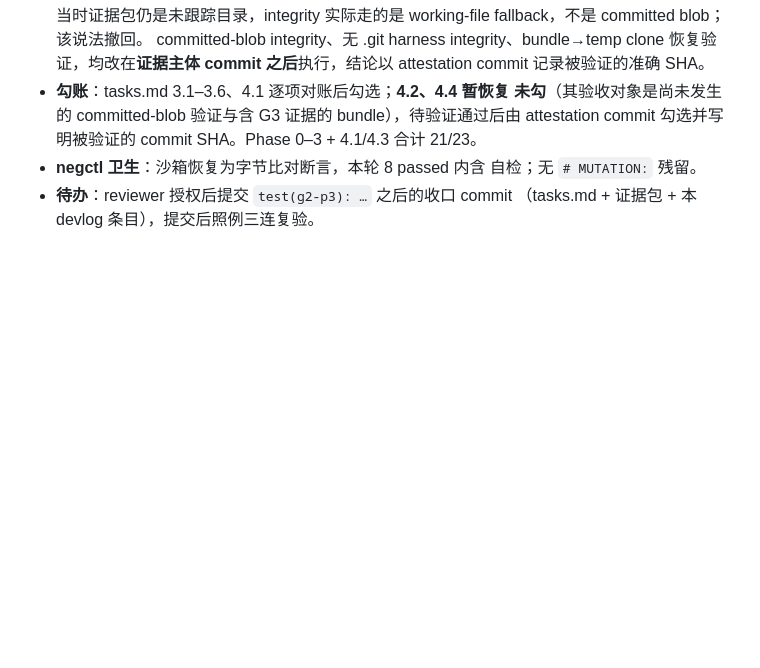
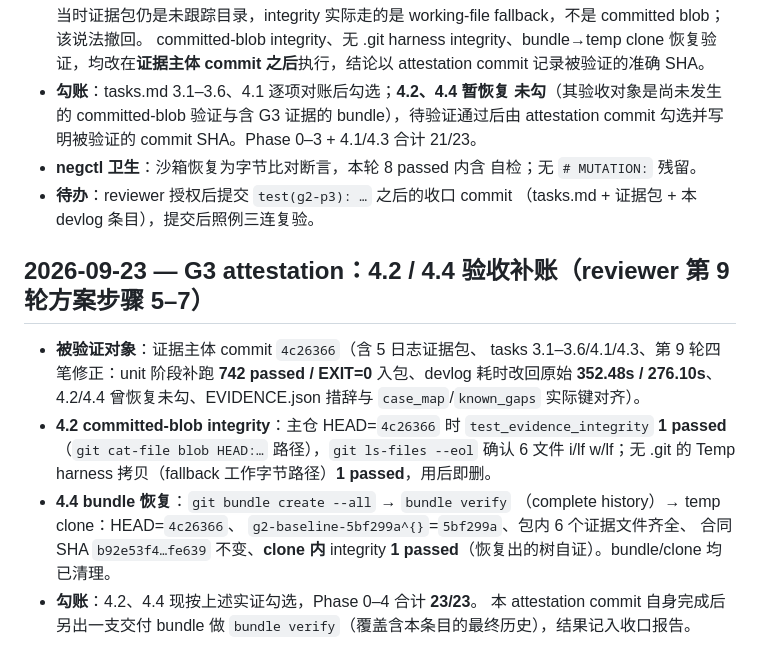
Before and after one commit to ogoehayashi/planpilot, a Markdown page: docs/devlog/DEVELOPMENT_LOG.md, the part around the change. GitHub-like rendering; blank space fills up the shorter version.

Commit message:
docs(g2-p3): attest 4.2/4.4 against verified commit 4c26366 (blob+fallback integrity, bundle temp-clone recovery)

```diff
--- a/docs/devlog/DEVELOPMENT_LOG.md
+++ b/docs/devlog/DEVELOPMENT_LOG.md
@@ -1024,3 +1024,23 @@ Changes Requested**。三个探针全部复现成立，本轮按最小范围修
   自检；无 `# MUTATION:` 残留。
 - **待办**：reviewer 授权后提交 `test(g2-p3): …` 之后的收口 commit
   （tasks.md + 证据包 + 本 devlog 条目），提交后照例三连复验。
+
+## 2026-09-23 — G3 attestation：4.2 / 4.4 验收补账（reviewer 第 9 轮方案步骤 5–7）
+
+- **被验证对象**：证据主体 commit `4c26366`（含 5 日志证据包、
+  tasks 3.1–3.6/4.1/4.3、第 9 轮四笔修正：unit 阶段补跑
+  **742 passed / EXIT=0** 入包、devlog 耗时改回原始
+  **352.48s / 276.10s**、4.2/4.4 曾恢复未勾、EVIDENCE.json 措辞与
+  `case_map`/`known_gaps` 实际键对齐）。
+- **4.2 committed-blob integrity**：主仓 HEAD=`4c26366` 时
+  `test_evidence_integrity` **1 passed**（`git cat-file blob HEAD:…`
+  路径），`git ls-files --eol` 确认 6 文件 i/lf w/lf；无 .git 的
+  Temp harness 拷贝（fallback 工作字节路径）**1 passed**，用后即删。
+- **4.4 bundle 恢复**：`git bundle create --all` → `bundle verify`
+  （complete history）→ temp clone：HEAD=`4c26366`、
+  `g2-baseline-5bf299a^{}`=`5bf299a`、包内 6 个证据文件齐全、
+  合同 SHA `b92e53f4…fe639` 不变、**clone 内** integrity
+  **1 passed**（恢复出的树自证）。bundle/clone 均已清理。
+- **勾账**：4.2、4.4 现按上述实证勾选，Phase 0–4 合计 **23/23**。
+  本 attestation commit 自身完成后另出一支交付 bundle 做
+  `bundle verify`（覆盖含本条目的最终历史），结果记入收口报告。
```
Also changed, not shown: 1 other file.
